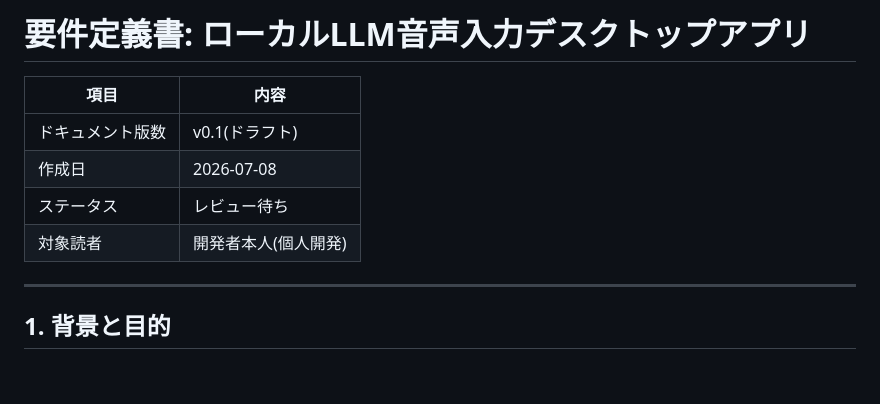
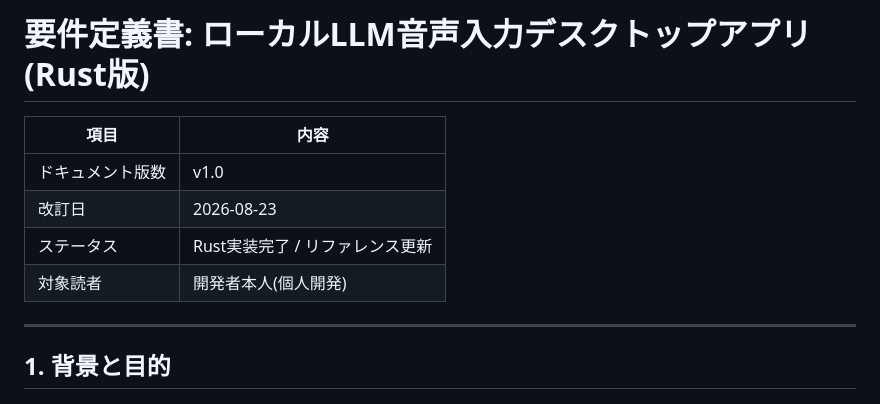
Before and after one commit to katoy/study-gemini-3, a Markdown page: voice_input_rust/docs/spec_要件定義書_ローカル音声入力アプリ.md, the part around one of its changes. Drawn GitHub-style; blank space fills up the shorter version.

```diff
--- a/voice_input_rust/docs/spec_要件定義書_ローカル音声入力アプリ.md
+++ b/voice_input_rust/docs/spec_要件定義書_ローカル音声入力アプリ.md
@@ -1,11 +1,12 @@
-# 要件定義書: ローカルLLM音声入力デスクトップアプリ
+# 要件定義書: ローカルLLM音声入力デスクトップアプリ (Rust版)
 
 | 項目 | 内容 |
 |---|---|
-| ドキュメント版数 | v0.1(ドラフト) |
-| 作成日 | 2026-07-08 |
-| ステータス | レビュー待ち |
+| ドキュメント版数 | v1.0 |
+| 改訂日 | 2026-08-23 |
+| ステータス | Rust実装完了 / リファレンス更新 |
 | 対象読者 | 開発者本人(個人開発) |
+
 
 ---
 
```
Also changed, not shown: other parts of voice_input_rust/docs/spec_要件定義書_ローカル音声入力アプリ.md (+17 -32 lines).
